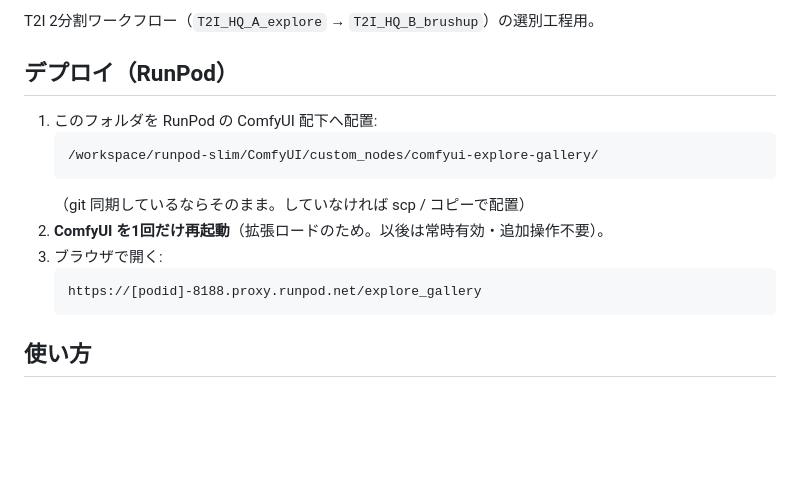
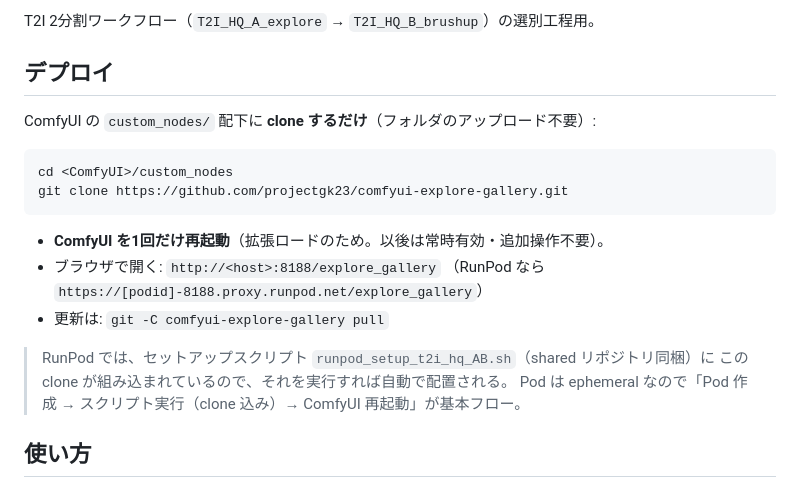
Before and after one commit to projectgk23/comfyui-explore-gallery, a Markdown page: README.md, the part around the change. GitHub-like rendering; blank space fills up the shorter version.

Commit message:
docs: make deploy git-clone-first

````diff
--- a/README.md
+++ b/README.md
@@ -6,18 +6,23 @@ ComfyUI 本体（8188）のサーバに間借りするので、追加ポート
 
 T2I 2分割ワークフロー（`T2I_HQ_A_explore` → `T2I_HQ_B_brushup`）の選別工程用。
 
-## デプロイ（RunPod）
+## デプロイ
 
-1. このフォルダを RunPod の ComfyUI 配下へ配置:
-   ```
-   /workspace/runpod-slim/ComfyUI/custom_nodes/comfyui-explore-gallery/
-   ```
-   （git 同期しているならそのまま。していなければ scp / コピーで配置）
-2. **ComfyUI を1回だけ再起動**（拡張ロードのため。以後は常時有効・追加操作不要）。
-3. ブラウザで開く:
-   ```
-   https://[podid]-8188.proxy.runpod.net/explore_gallery
-   ```
+ComfyUI の `custom_nodes/` 配下に **clone するだけ**（フォルダのアップロード不要）:
+
+```bash
+cd <ComfyUI>/custom_nodes
+git clone https://github.com/projectgk23/comfyui-explore-gallery.git
+```
+
+- **ComfyUI を1回だけ再起動**（拡張ロードのため。以後は常時有効・追加操作不要）。
+- ブラウザで開く: `http://<host>:8188/explore_gallery`
+  （RunPod なら `https://[podid]-8188.proxy.runpod.net/explore_gallery`）
+- 更新は: `git -C comfyui-explore-gallery pull`
+
+> RunPod では、セットアップスクリプト `runpod_setup_t2i_hq_AB.sh`（shared リポジトリ同梱）に
+> この clone が組み込まれているので、それを実行すれば自動で配置される。
+> Pod は ephemeral なので「Pod 作成 → スクリプト実行（clone 込み）→ ComfyUI 再起動」が基本フロー。
 
 ## 使い方
 
````
